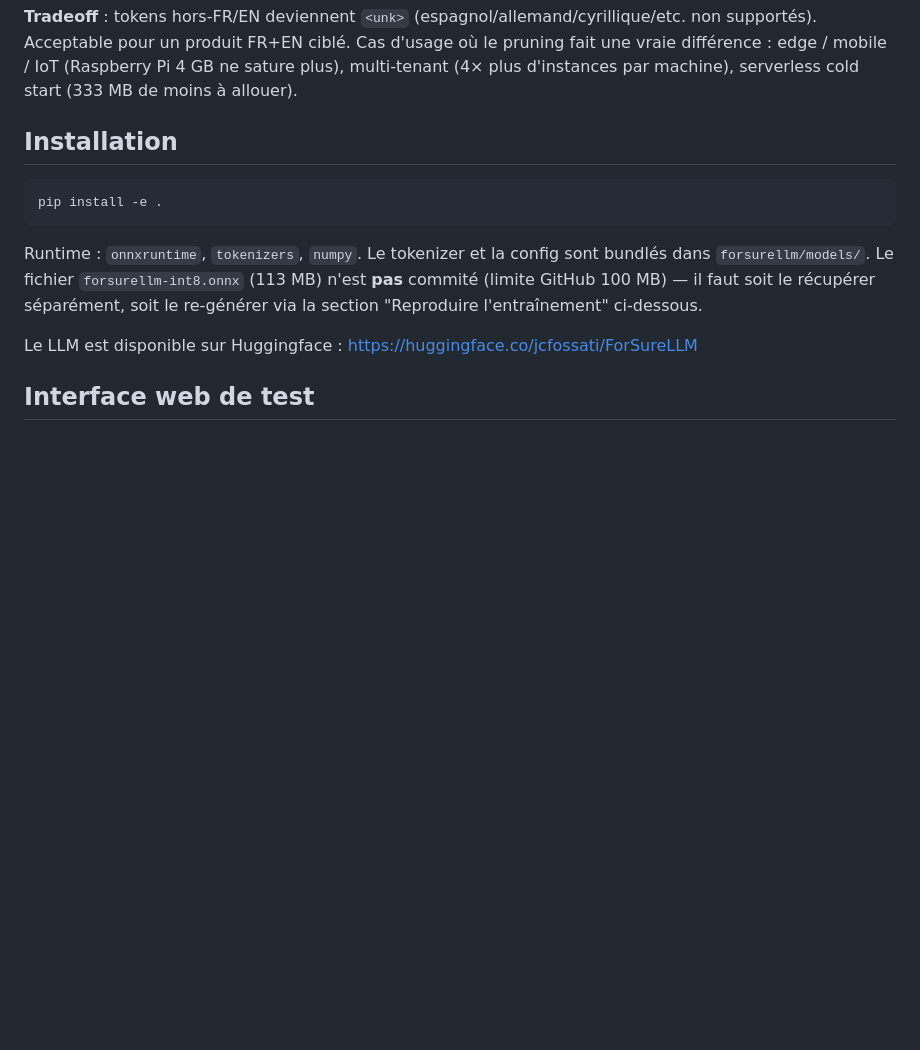
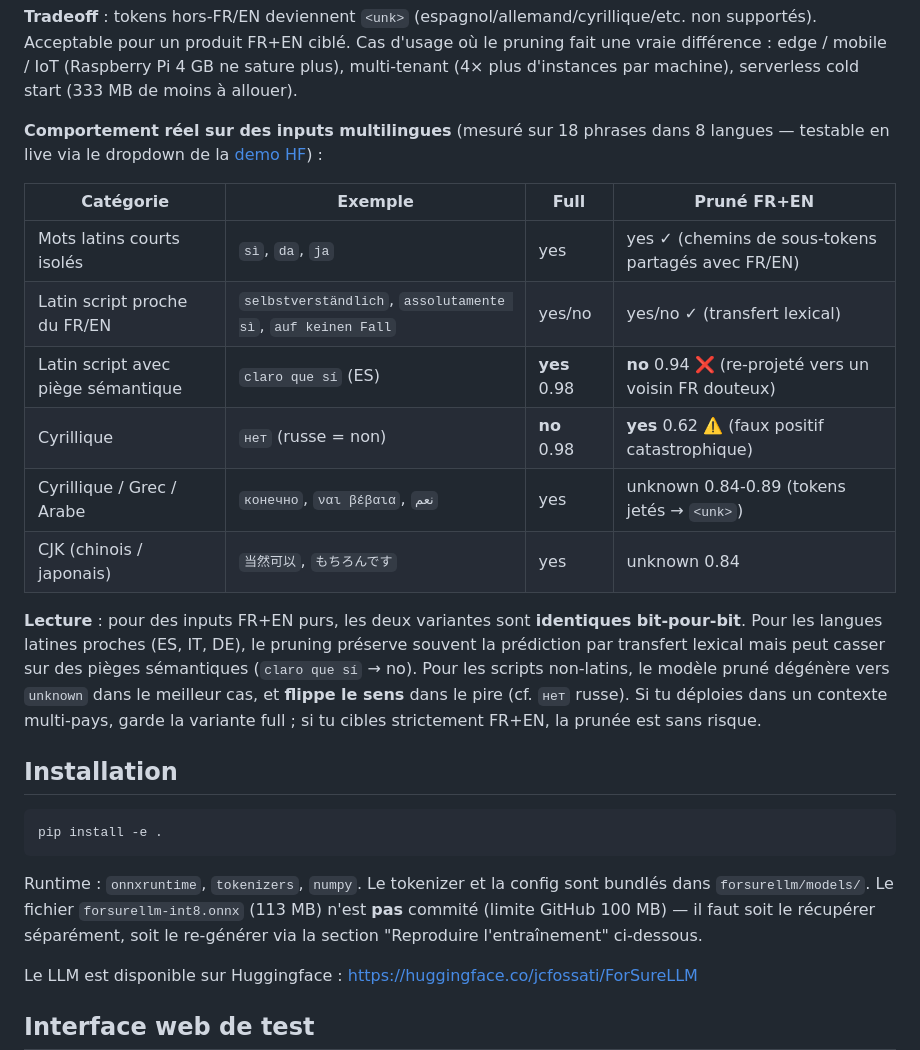
Before and after one commit to jcfossati/ForSureLLM, a Markdown page: README.md, the part around the change. GitHub-like rendering; blank space fills up the shorter version.

```diff
--- a/README.md
+++ b/README.md
@@ -115,6 +115,19 @@ classify("carrément")   # même résultat, depuis un modèle 5× plus léger
 **À propos de la latence** : inchangée (l'inférence est dominée par les 12 couches d'attention de l'encoder, identiques dans les deux variantes ; le pruning n'affecte que le lookup d'embedding qui est O(1)).
 
 **Tradeoff** : tokens hors-FR/EN deviennent `<unk>` (espagnol/allemand/cyrillique/etc. non supportés). Acceptable pour un produit FR+EN ciblé. Cas d'usage où le pruning fait une vraie différence : edge / mobile / IoT (Raspberry Pi 4 GB ne sature plus), multi-tenant (4× plus d'instances par machine), serverless cold start (333 MB de moins à allouer).
+
+**Comportement réel sur des inputs multilingues** (mesuré sur 18 phrases dans 8 langues — testable en live via le dropdown de la [demo HF](https://huggingface.co/spaces/jcfossati/ForSureLLM)) :
+
+| Catégorie | Exemple | Full | Pruné FR+EN |
+|---|---|---|---|
+| Mots latins courts isolés | `sì`, `da`, `ja` | yes | yes ✓ (chemins de sous-tokens partagés avec FR/EN) |
+| Latin script proche du FR/EN | `selbstverständlich`, `assolutamente sì`, `auf keinen Fall` | yes/no | yes/no ✓ (transfert lexical) |
+| Latin script avec piège sémantique | `claro que sí` (ES) | **yes** 0.98 | **no** 0.94 ❌ (re-projeté vers un voisin FR douteux) |
+| Cyrillique | `нет` (russe = non) | **no** 0.98 | **yes** 0.62 ⚠️ (faux positif catastrophique) |
+| Cyrillique / Grec / Arabe | `конечно`, `ναι βέβαια`, `نعم` | yes | unknown 0.84-0.89 (tokens jetés → `<unk>`) |
+| CJK (chinois / japonais) | `当然可以`, `もちろんです` | yes | unknown 0.84 |
+
+**Lecture** : pour des inputs FR+EN purs, les deux variantes sont **identiques bit-pour-bit**. Pour les langues latines proches (ES, IT, DE), le pruning préserve souvent la prédiction par transfert lexical mais peut casser sur des pièges sémantiques (`claro que sí` → no). Pour les scripts non-latins, le modèle pruné dégénère vers `unknown` dans le meilleur cas, et **flippe le sens** dans le pire (cf. `нет` russe). Si tu déploies dans un contexte multi-pays, garde la variante full ; si tu cibles strictement FR+EN, la prunée est sans risque.
 
 ## Installation
 
```
Also changed, not shown: README_en.md (+13 -0 lines).
